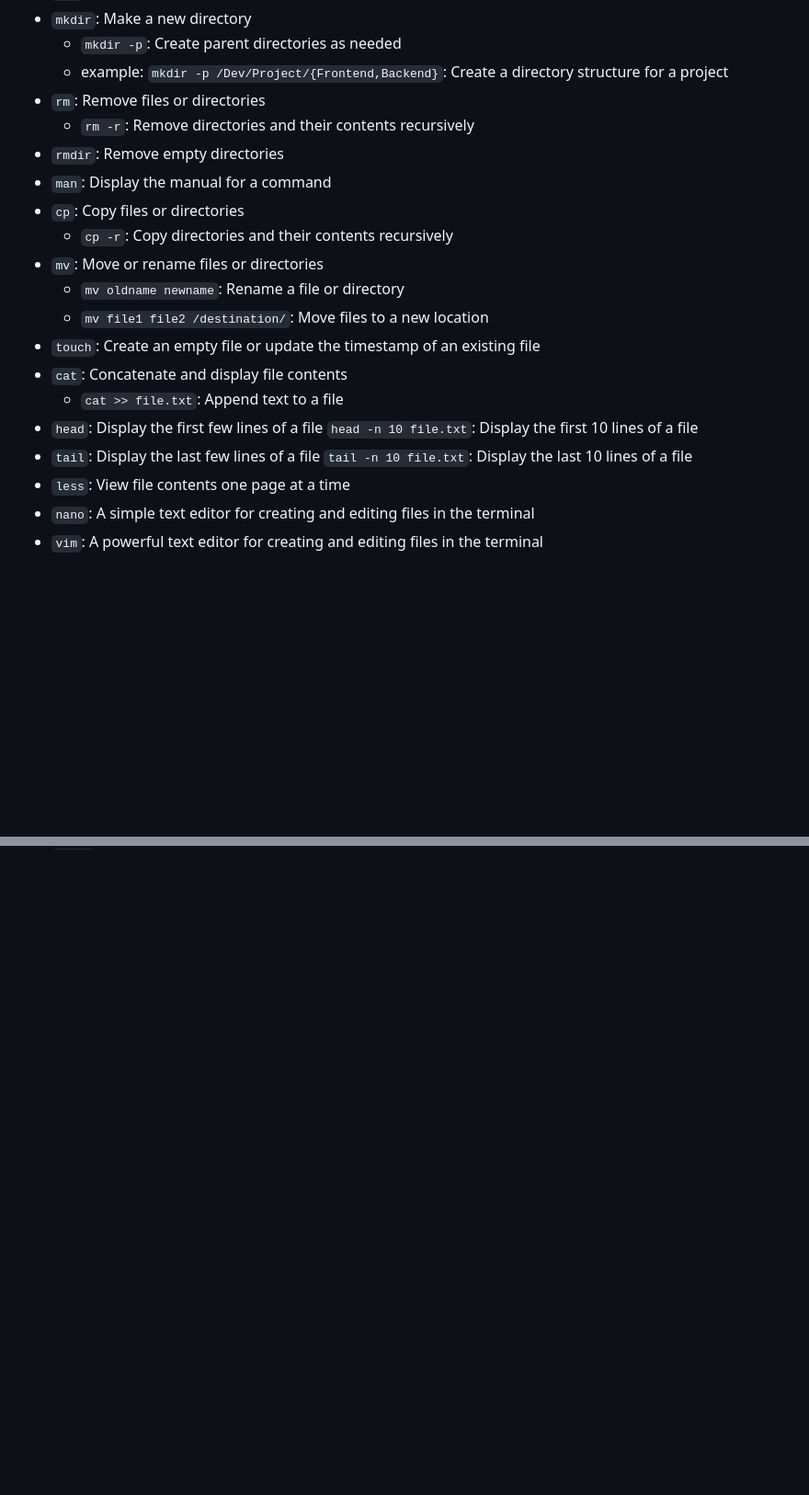
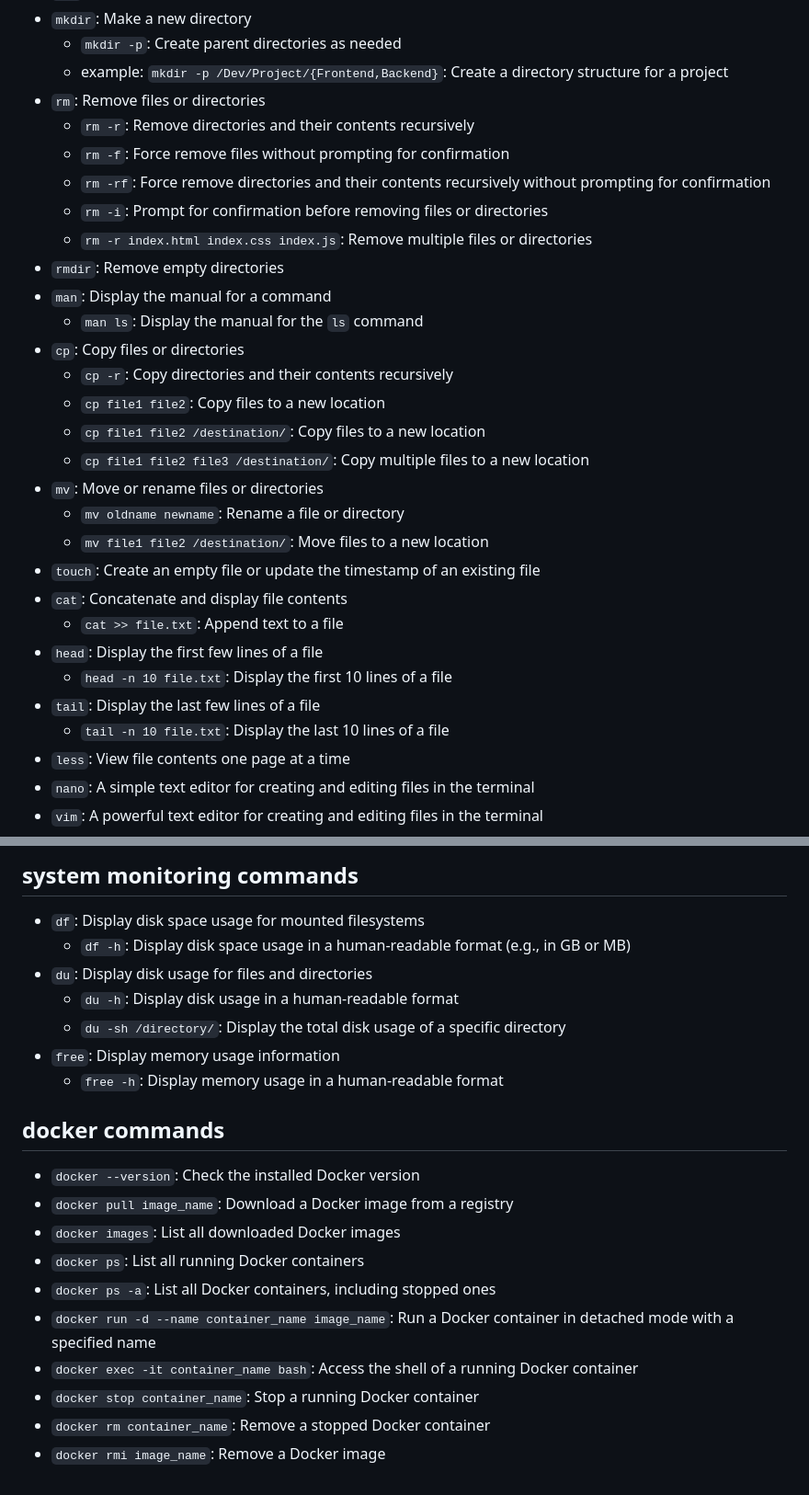
Before and after one commit to notkirtann/SDLC-RoadMap, a Markdown page: 21. Linux/cmds.md, 2 parts joined by grey strips. Shown at 92% size. GitHub-like rendering; blank space fills up the shorter version.

```diff
--- a/21. Linux/cmds.md
+++ b/21. Linux/cmds.md
@@ -20,10 +20,18 @@ Linux is also commonly used in the development and deployment of applications, e
     - example: `mkdir -p /Dev/Project/{Frontend,Backend}`: Create a directory structure for a project
 - `rm`: Remove files or directories
     - `rm -r`: Remove directories and their contents recursively
+    - `rm -f`: Force remove files without prompting for confirmation
+    - `rm -rf`: Force remove directories and their contents recursively without prompting for confirmation
+    - `rm -i`: Prompt for confirmation before removing files or directories
+    - `rm -r index.html index.css index.js`: Remove multiple files or directories
 - `rmdir`: Remove empty directories
 - `man`: Display the manual for a command
+    - `man ls`: Display the manual for the `ls` command
 - `cp`: Copy files or directories
     - `cp -r`: Copy directories and their contents recursively
+    - `cp file1 file2`: Copy files to a new location
+    - `cp file1 file2 /destination/`: Copy files to a new location
+    - `cp file1 file2 file3 /destination/`: Copy multiple files to a new location
 - `mv`: Move or rename files or directories
     - `mv oldname newname`: Rename a file or directory
     - `mv file1 file2 /destination/`: Move files to a new location
@@ -31,9 +39,9 @@ Linux is also commonly used in the development and deployment of applications, e
 - `cat`: Concatenate and display file contents
     -  `cat >> file.txt`: Append text to a file
 - `head`: Display the first few lines of a file
-    `head -n 10 file.txt`: Display the first 10 lines of a file
+    - `head -n 10 file.txt`: Display the first 10 lines of a file
 - `tail`: Display the last few lines of a file
-    `tail -n 10 file.txt`: Display the last 10 lines of a file
+    - `tail -n 10 file.txt`: Display the last 10 lines of a file
 - `less`: View file contents one page at a time
 - `nano`: A simple text editor for creating and editing files in the terminal
 - `vim`: A powerful text editor for creating and editing files in the terminal
@@ -61,0 +104,20 @@ Linux is also commonly used in the development and deployment of applications, e
+## system monitoring commands
+- `df`: Display disk space usage for mounted filesystems
+    - `df -h`: Display disk space usage in a human-readable format (e.g., in GB or MB)
+- `du`: Display disk usage for files and directories
+    - `du -h`: Display disk usage in a human-readable format
+    - `du -sh /directory/`: Display the total disk usage of a specific directory
+- `free`: Display memory usage information
+    - `free -h`: Display memory usage in a human-readable format
+
+## docker commands
+- `docker --version`: Check the installed Docker version
+- `docker pull image_name`: Download a Docker image from a registry
+- `docker images`: List all downloaded Docker images
+- `docker ps`: List all running Docker containers
+- `docker ps -a`: List all Docker containers, including stopped ones
+- `docker run -d --name container_name image_name`: Run a Docker container in detached mode with a specified name
+- `docker exec -it container_name bash`: Access the shell of a running Docker container
+- `docker stop container_name`: Stop a running Docker container
+- `docker rm container_name`: Remove a stopped Docker container
+- `docker rmi image_name`: Remove a Docker image
```
Also changed, not shown: other parts of 21. Linux/cmds.md (+34 -0 lines).
